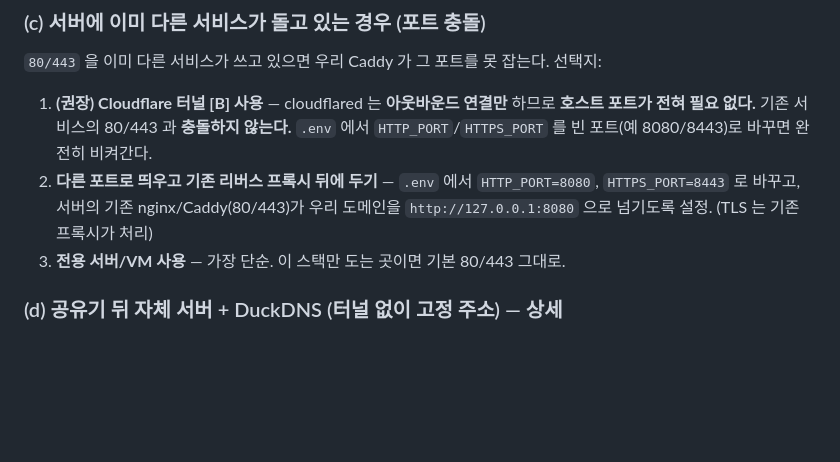
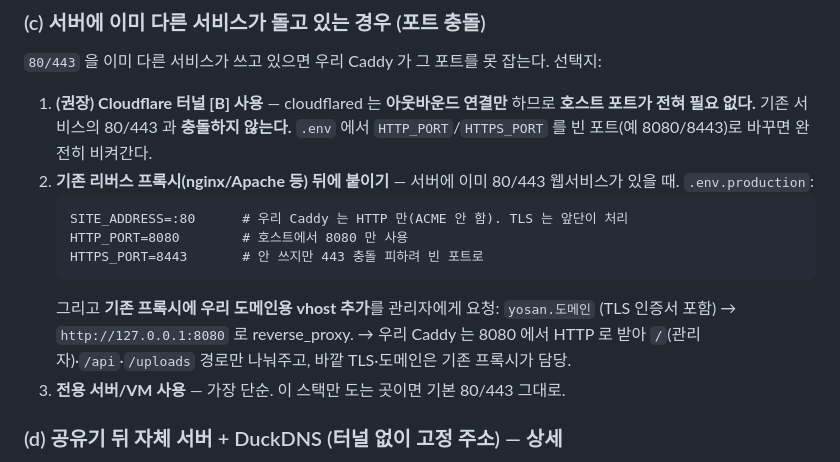
Before and after one commit to iKnowLab-Projects/yosan_manage, a Markdown page: HANDOFF.md, the part around the change. Rendered like a GitHub page; blank space fills up the shorter version.

Commit message:
docs(handoff): 기존 리버스 프록시 뒤 공존 방식 정확화(SITE_ADDRESS=:80 + vhost 요청)

````diff
--- a/HANDOFF.md
+++ b/HANDOFF.md
@@ -42,8 +42,16 @@ docker --version && docker compose version
 
 1. **(권장) Cloudflare 터널 [B] 사용** — cloudflared 는 **아웃바운드 연결만** 하므로 **호스트 포트가 전혀 필요 없다.**
    기존 서비스의 80/443 과 **충돌하지 않는다.** `.env` 에서 `HTTP_PORT`/`HTTPS_PORT` 를 빈 포트(예 8080/8443)로 바꾸면 완전히 비켜간다.
-2. **다른 포트로 띄우고 기존 리버스 프록시 뒤에 두기** — `.env` 에서 `HTTP_PORT=8080`, `HTTPS_PORT=8443` 로 바꾸고,
-   서버의 기존 nginx/Caddy(80/443)가 우리 도메인을 `http://127.0.0.1:8080` 으로 넘기도록 설정. (TLS 는 기존 프록시가 처리)
+2. **기존 리버스 프록시(nginx/Apache 등) 뒤에 붙이기** — 서버에 이미 80/443 웹서비스가 있을 때.
+   `.env.production`:
+   ```
+   SITE_ADDRESS=:80      # 우리 Caddy 는 HTTP 만(ACME 안 함). TLS 는 앞단이 처리
+   HTTP_PORT=8080        # 호스트에서 8080 만 사용
+   HTTPS_PORT=8443       # 안 쓰지만 443 충돌 피하려 빈 포트로
+   ```
+   그리고 **기존 프록시에 우리 도메인용 vhost 추가**를 관리자에게 요청:
+   `yosan.도메인` (TLS 인증서 포함) → `http://127.0.0.1:8080` 로 reverse_proxy.
+   → 우리 Caddy 는 8080 에서 HTTP 로 받아 `/`(관리자)·`/api`·`/uploads` 경로만 나눠주고, 바깥 TLS·도메인은 기존 프록시가 담당.
 3. **전용 서버/VM 사용** — 가장 단순. 이 스택만 도는 곳이면 기본 80/443 그대로.
 
 ### (d) 공유기 뒤 자체 서버 + DuckDNS (터널 없이 고정 주소) — 상세
````
